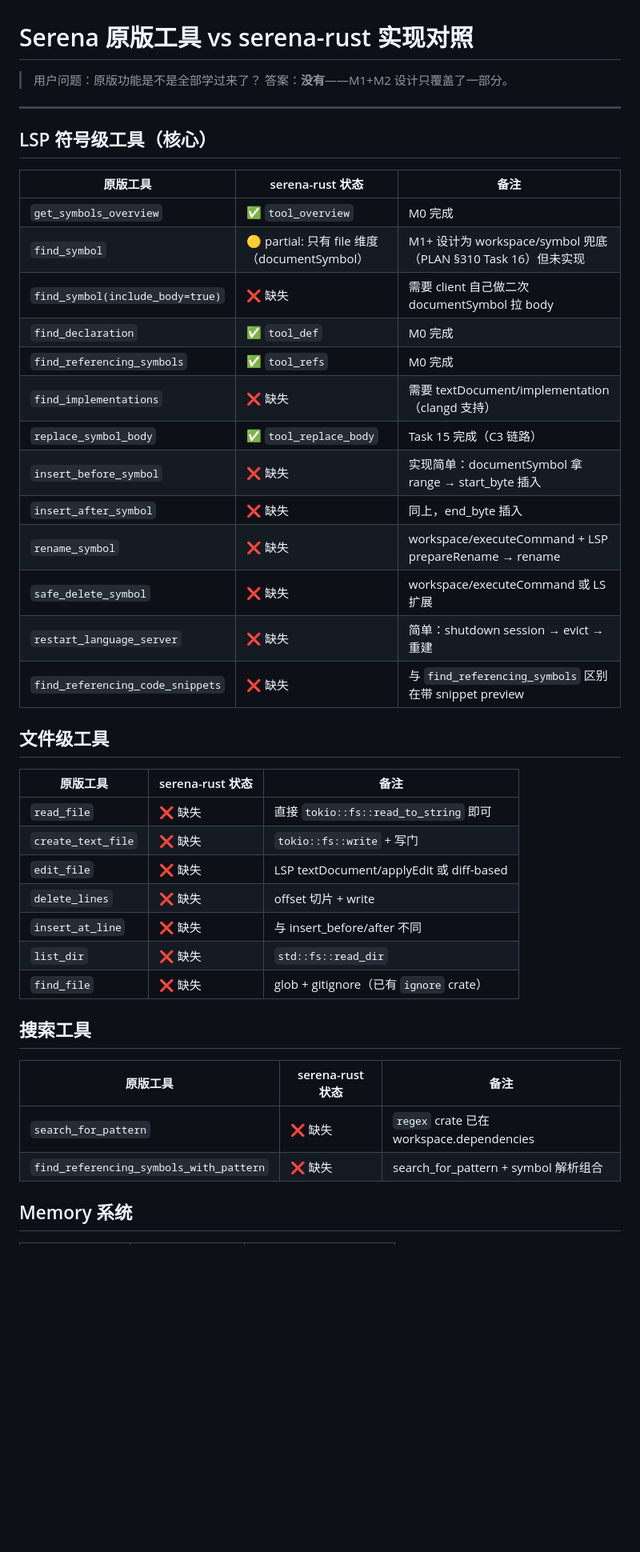
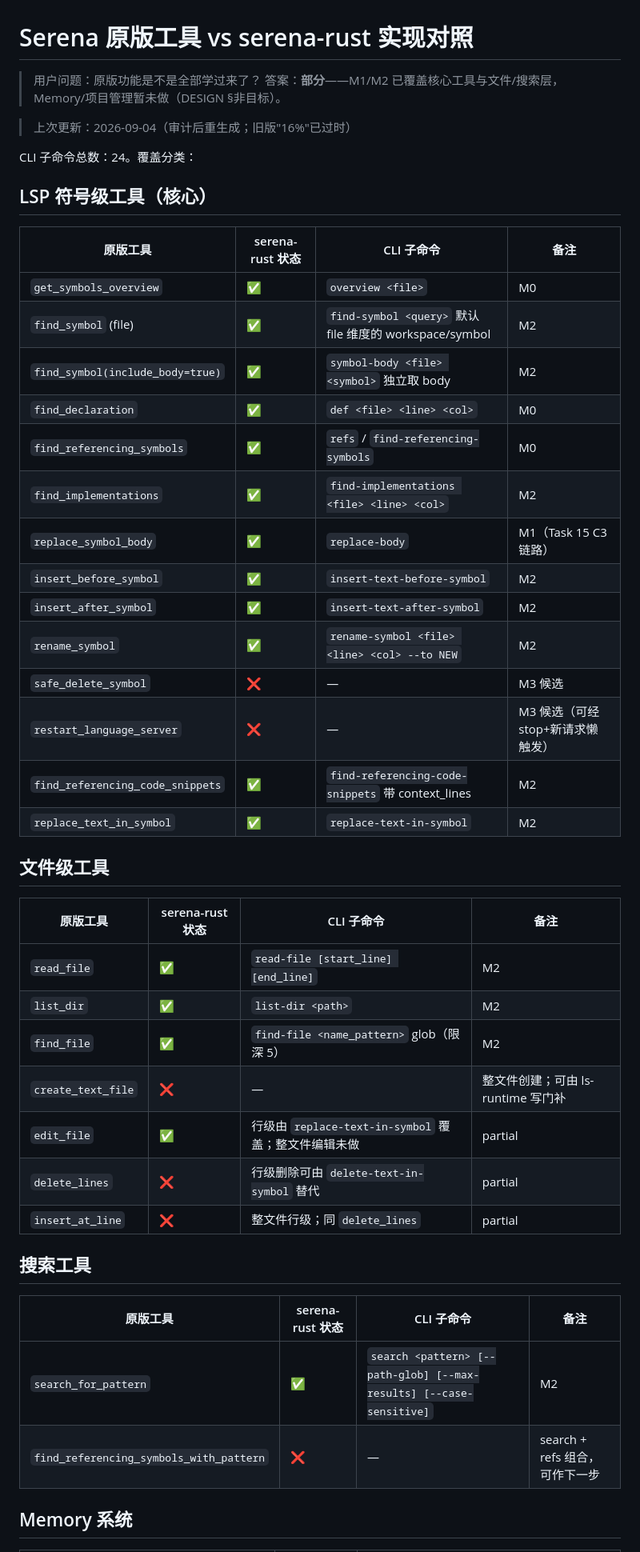
Before and after one commit to Be90nia/serena-cli, a Markdown page: local/serena-feature-coverage.md, the part around one of its changes. Shown at 80% size. Drawn GitHub-style; blank space fills up the shorter version.

```diff
--- a/local/serena-feature-coverage.md
+++ b/local/serena-feature-coverage.md
@@ -1,46 +1,49 @@
 # Serena 原版工具 vs serena-rust 实现对照
 
 > 用户问题：原版功能是不是全部学过来了？
-> 答案：**没有**——M1+M2 设计只覆盖了一部分。
+> 答案：**部分**——M1/M2 已覆盖核心工具与文件/搜索层，Memory/项目管理暂未做（DESIGN §非目标）。
 
----
+> 上次更新：2026-09-04（审计后重生成；旧版"16%"已过时）
+
+CLI 子命令总数：24。覆盖分类：
 
 ## LSP 符号级工具（核心）
 
-| 原版工具 | serena-rust 状态 | 备注 |
-|---|---|---|
-| `get_symbols_overview` | ✅ `tool_overview` | M0 完成 |
-| `find_symbol` | 🟡 partial: 只有 file 维度（documentSymbol） | M1+ 设计为 workspace/symbol 兜底（PLAN §310 Task 16）但未实现 |
-| `find_symbol(include_body=true)` | ❌ 缺失 | 需要 client 自己做二次 documentSymbol 拉 body |
-| `find_declaration` | ✅ `tool_def` | M0 完成 |
-| `find_referencing_symbols` | ✅ `tool_refs` | M0 完成 |
-| `find_implementations` | ❌ 缺失 | 需要 textDocument/implementation（clangd 支持） |
-| `replace_symbol_body` | ✅ `tool_replace_body` | Task 15 完成（C3 链路） |
-| `insert_before_symbol` | ❌ 缺失 | 实现简单：documentSymbol 拿 range → start_byte 插入 |
-| `insert_after_symbol` | ❌ 缺失 | 同上，end_byte 插入 |
-| `rename_symbol` | ❌ 缺失 | workspace/executeCommand + LSP prepareRename → rename |
-| `safe_delete_symbol` | ❌ 缺失 | workspace/executeCommand 或 LS 扩展 |
-| `restart_language_server` | ❌ 缺失 | 简单：shutdown session → evict → 重建 |
-| `find_referencing_code_snippets` | ❌ 缺失 | 与 `find_referencing_symbols` 区别在带 snippet preview |
+| 原版工具 | serena-rust 状态 | CLI 子命令 | 备注 |
+|---|---|---|---|
+| `get_symbols_overview` | ✅ | `overview <file>` | M0 |
+| `find_symbol` (file) | ✅ | `find-symbol <query>` 默认 file 维度的 workspace/symbol | M2 |
+| `find_symbol(include_body=true)` | ✅ | `symbol-body <file> <symbol>` 独立取 body | M2 |
+| `find_declaration` | ✅ | `def <file> <line> <col>` | M0 |
+| `find_referencing_symbols` | ✅ | `refs` / `find-referencing-symbols` | M0 |
+| `find_implementations` | ✅ | `find-implementations <file> <line> <col>` | M2 |
+| `replace_symbol_body` | ✅ | `replace-body` | M1（Task 15 C3 链路） |
+| `insert_before_symbol` | ✅ | `insert-text-before-symbol` | M2 |
+| `insert_after_symbol` | ✅ | `insert-text-after-symbol` | M2 |
+| `rename_symbol` | ✅ | `rename-symbol <file> <line> <col> --to NEW` | M2 |
+| `safe_delete_symbol` | ❌ | — | M3 候选 |
+| `restart_language_server` | ❌ | — | M3 候选（可经 stop+新请求懒触发） |
+| `find_referencing_code_snippets` | ✅ | `find-referencing-code-snippets` 带 context_lines | M2 |
+| `replace_text_in_symbol` | ✅ | `replace-text-in-symbol` | M2 |
 
 ## 文件级工具
 
-| 原版工具 | serena-rust 状态 | 备注 |
-|---|---|---|
-| `read_file` | ❌ 缺失 | 直接 `tokio::fs::read_to_string` 即可 |
-| `create_text_file` | ❌ 缺失 | `tokio::fs::write` + 写门 |
-| `edit_file` | ❌ 缺失 | LSP textDocument/applyEdit 或 diff-based |
-| `delete_lines` | ❌ 缺失 | offset 切片 + write |
-| `insert_at_line` | ❌ 缺失 | 与 insert_before/after 不同 |
-| `list_dir` | ❌ 缺失 | `std::fs::read_dir` |
-| `find_file` | ❌ 缺失 | glob + gitignore（已有 `ignore` crate） |
+| 原版工具 | serena-rust 状态 | CLI 子命令 | 备注 |
+|---|---|---|---|
+| `read_file` | ✅ | `read-file [start_line] [end_line]` | M2 |
+| `list_dir` | ✅ | `list-dir <path>` | M2 |
+| `find_file` | ✅ | `find-file <name_pattern>` glob（限深 5） | M2 |
+| `create_text_file` | ❌ | — | 整文件创建；可由 ls-runtime 写门补 |
+| `edit_file` | ✅ | 行级由 `replace-text-in-symbol` 覆盖；整文件编辑未做 | partial |
+| `delete_lines` | ❌ | 行级删除可由 `delete-text-in-symbol` 替代 | partial |
+| `insert_at_line` | ❌ | 整文件行级；同 `delete_lines` | partial |
 
 ## 搜索工具
 
-| 原版工具 | serena-rust 状态 | 备注 |
-|---|---|---|
-| `search_for_pattern` | ❌ 缺失 | `regex` crate 已在 workspace.dependencies |
-| `find_referencing_symbols_with_pattern` | ❌ 缺失 | search_for_pattern + symbol 解析组合 |
+| 原版工具 | serena-rust 状态 | CLI 子命令 | 备注 |
+|---|---|---|---|
+| `search_for_pattern` | ✅ | `search <pattern> [--path-glob] [--max-results] [--case-sensitive]` | M2 |
+| `find_referencing_symbols_with_pattern` | ❌ | — | search + refs 组合，可作下一步 |
 
 ## Memory 系统
 
```
Also changed, not shown: other parts of local/serena-feature-coverage.md (+29 -75 lines).
